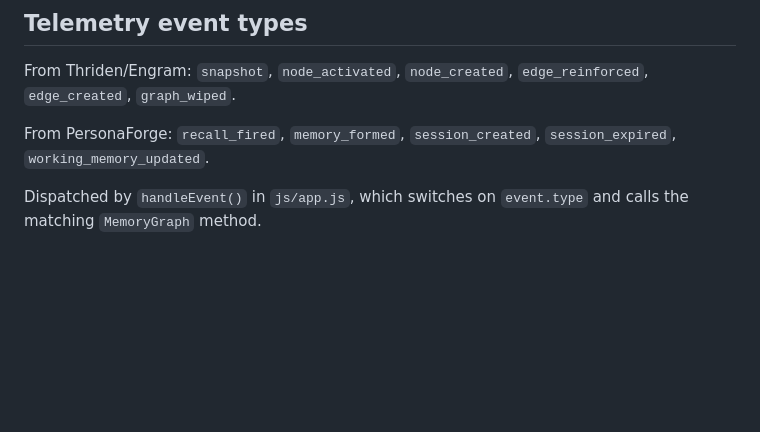
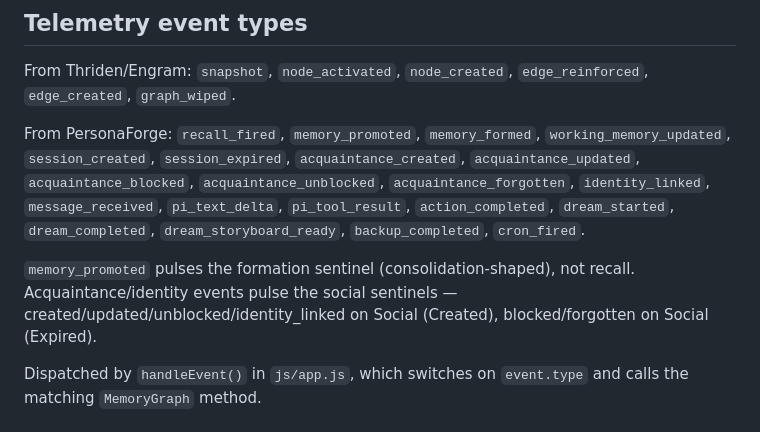
Before and after one commit to Digital-Heresy/Nooscope, a Markdown page: .claude/knowledge/brain-viz.md, the part around the change. Rendered like a GitHub page; blank space fills up the shorter version.

Commit message:
docs: sync brain-viz event list with PR #93 surface
Add the 6 acquaintance/identity events, plus the message/dream/vital
events that were already wired in app.js but missing from the doc.
Note the memory_promoted recall→formation move.

Co-Authored-By: Claude Opus 4.7 (1M context) <noreply@anthropic.com>

```diff
--- a/.claude/knowledge/brain-viz.md
+++ b/.claude/knowledge/brain-viz.md
@@ -40,7 +40,9 @@ The brain container gives spatial meaning to the force graph. Engram ornaments a
 
 From Thriden/Engram: `snapshot`, `node_activated`, `node_created`, `edge_reinforced`, `edge_created`, `graph_wiped`.
 
-From PersonaForge: `recall_fired`, `memory_formed`, `session_created`, `session_expired`, `working_memory_updated`.
+From PersonaForge: `recall_fired`, `memory_promoted`, `memory_formed`, `working_memory_updated`, `session_created`, `session_expired`, `acquaintance_created`, `acquaintance_updated`, `acquaintance_blocked`, `acquaintance_unblocked`, `acquaintance_forgotten`, `identity_linked`, `message_received`, `pi_text_delta`, `pi_tool_result`, `action_completed`, `dream_started`, `dream_completed`, `dream_storyboard_ready`, `backup_completed`, `cron_fired`.
+
+`memory_promoted` pulses the formation sentinel (consolidation-shaped), not recall. Acquaintance/identity events pulse the social sentinels — created/updated/unblocked/identity_linked on Social (Created), blocked/forgotten on Social (Expired).
 
 Dispatched by `handleEvent()` in `js/app.js`, which switches on `event.type` and calls the matching `MemoryGraph` method.
 
```
